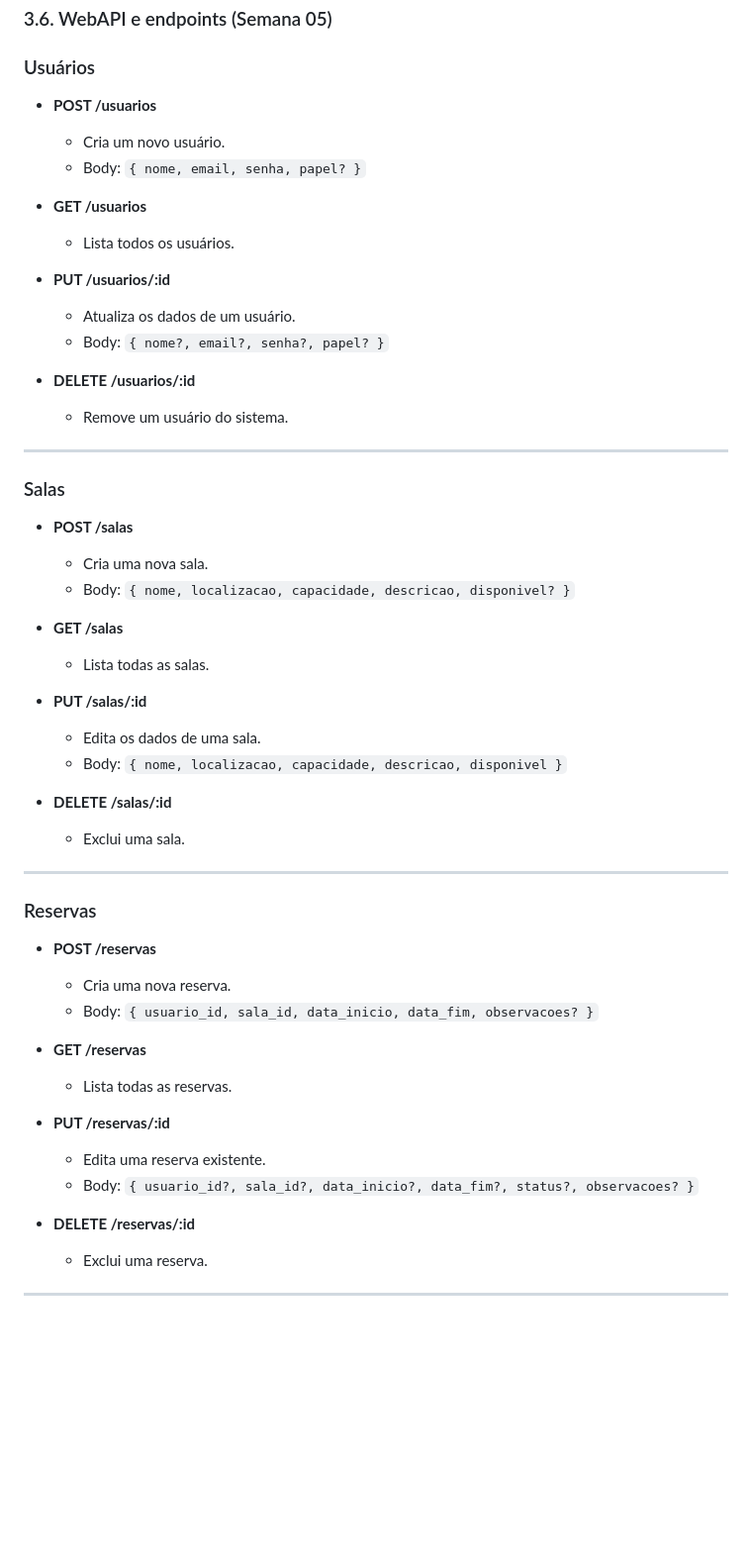
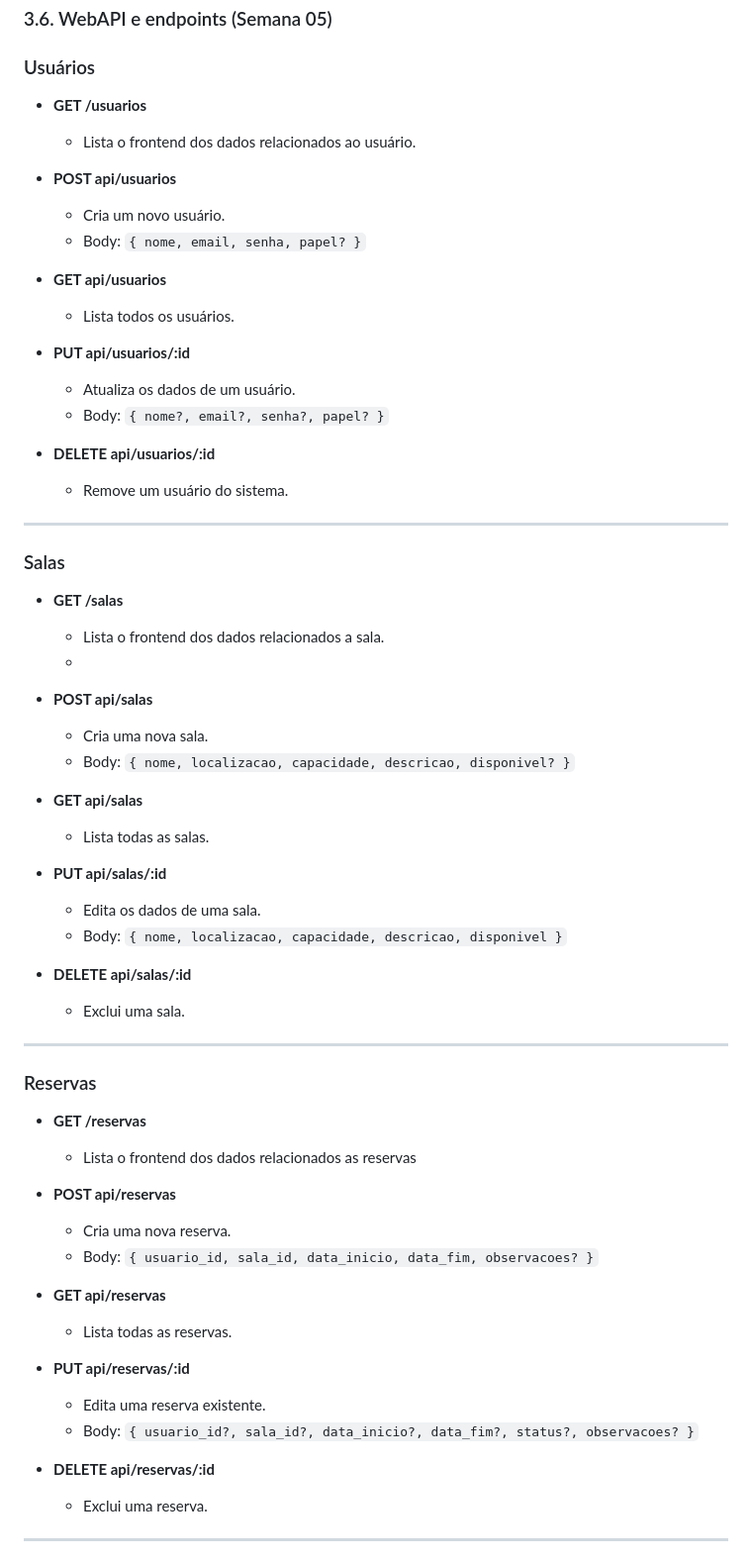
Before and after one commit to CryptoVictor/OrganizaMe, a Markdown page: documentos/wad.md, the part around one of its changes. Shown at 99% size. Drawn GitHub-style; blank space fills up the shorter version.

```diff
--- a/documentos/wad.md
+++ b/documentos/wad.md
@@ -232,54 +232,63 @@ User Story 2 & 3 -> Aqui no User Story 2 & 3 será a tela que será redirecionad
 
 ### Usuários
 
-- **POST /usuarios**
+- **GET /usuarios**
+  - Lista o frontend dos dados relacionados ao usuário.
+
+- **POST api/usuarios**
   - Cria um novo usuário.
   - Body: `{ nome, email, senha, papel? }`
 
-- **GET /usuarios**
+- **GET api/usuarios**
   - Lista todos os usuários.
 
-- **PUT /usuarios/:id**
+- **PUT api/usuarios/:id**
   - Atualiza os dados de um usuário.
   - Body: `{ nome?, email?, senha?, papel? }`
 
-- **DELETE /usuarios/:id**
+- **DELETE api/usuarios/:id**
   - Remove um usuário do sistema.
 
 ---
 
 ### Salas
 
-- **POST /salas**
+- **GET /salas**
+  - Lista o frontend dos dados relacionados a sala.
+  -
+- **POST api/salas**
   - Cria uma nova sala.
   - Body: `{ nome, localizacao, capacidade, descricao, disponivel? }`
 
-- **GET /salas**
+- **GET api/salas**
   - Lista todas as salas.
 
-- **PUT /salas/:id**
+- **PUT api/salas/:id**
   - Edita os dados de uma sala.
   - Body: `{ nome, localizacao, capacidade, descricao, disponivel }`
 
-- **DELETE /salas/:id**
+- **DELETE api/salas/:id**
   - Exclui uma sala.
 
 ---
 
 ### Reservas
 
-- **POST /reservas**
+- **GET /reservas**
+  - Lista o frontend dos dados relacionados as reservas
+
+- **POST api/reservas**
   - Cria uma nova reserva.
   - Body: `{ usuario_id, sala_id, data_inicio, data_fim, observacoes? }`
 
-- **GET /reservas**
+- **GET api/reservas**
   - Lista todas as reservas.
 
-- **PUT /reservas/:id**
+- **PUT api/reservas/:id**
   - Edita uma reserva existente.
   - Body: `{ usuario_id?, sala_id?, data_inicio?, data_fim?, status?, observacoes? }`
 
-- **DELETE /reservas/:id**
+- **DELETE api/reservas/:id**
   - Exclui uma reserva.
 
 ---
```
Also changed, not shown: other parts of documentos/wad.md (+60 -1 lines).
